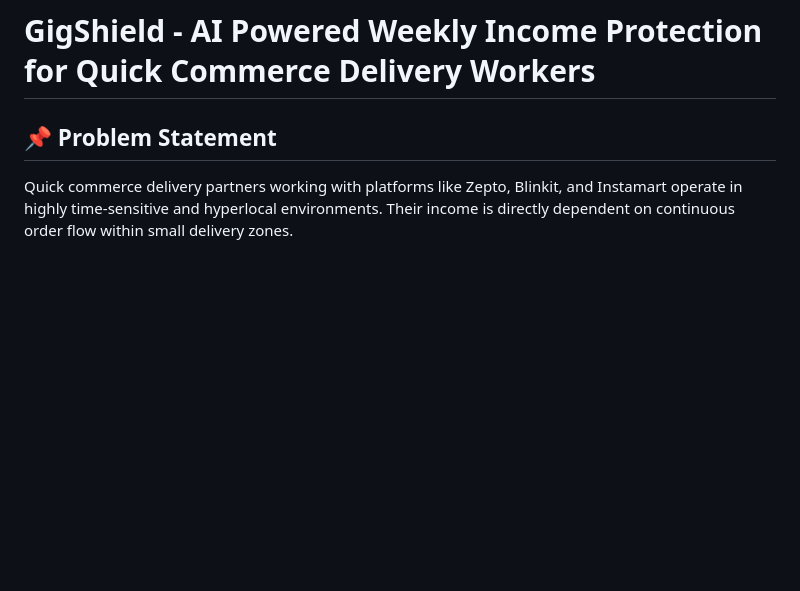
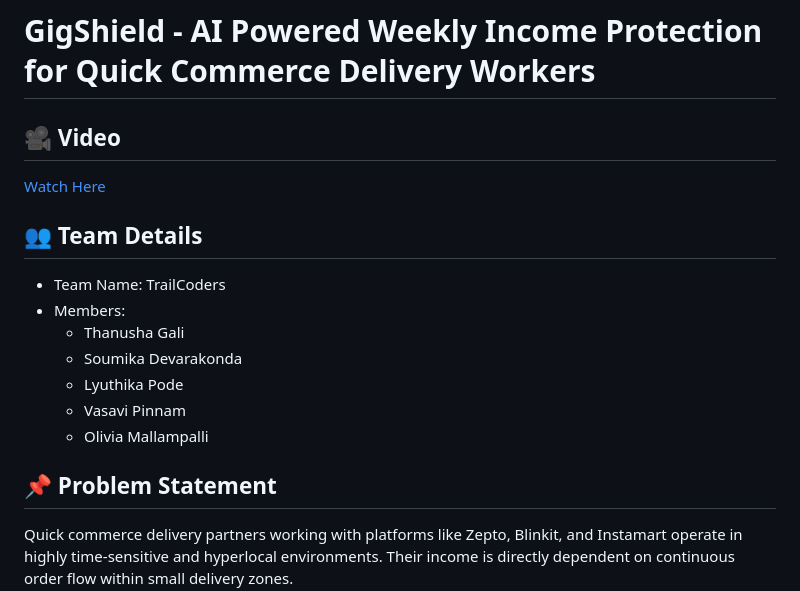
Before and after one commit to ThanushaGali/TrailCoders, a Markdown page: README.md, the part around one of its changes. Drawn GitHub-style; blank space fills up the shorter version.

```diff
--- a/README.md
+++ b/README.md
@@ -1,4 +1,16 @@
 # GigShield - AI Powered Weekly Income Protection for Quick Commerce Delivery Workers
+
+## 🎥 Video
+[Watch Here](video-link)
+
+## 👥 Team Details
+- Team Name: TrailCoders
+- Members:
+  - Thanusha Gali
+  - Soumika Devarakonda
+  - Lyuthika Pode
+  - Vasavi Pinnam
+  - Olivia Mallampalli
 
 ## 📌 Problem Statement
 
```
Also changed, not shown: other parts of README.md (+44 -0 lines).
